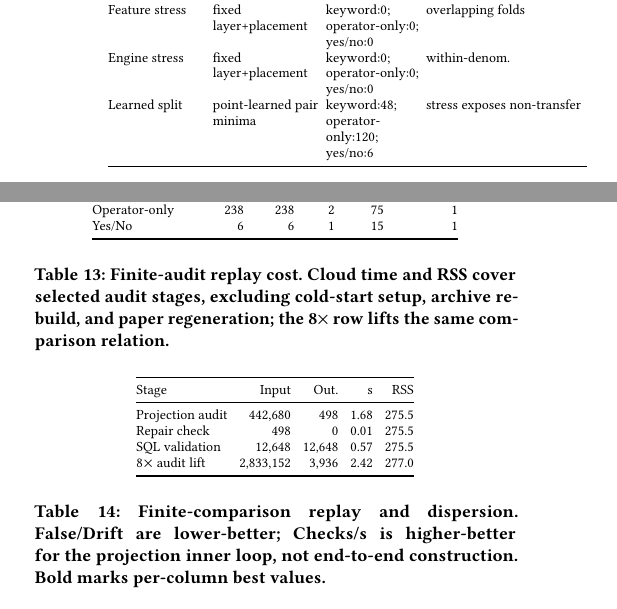
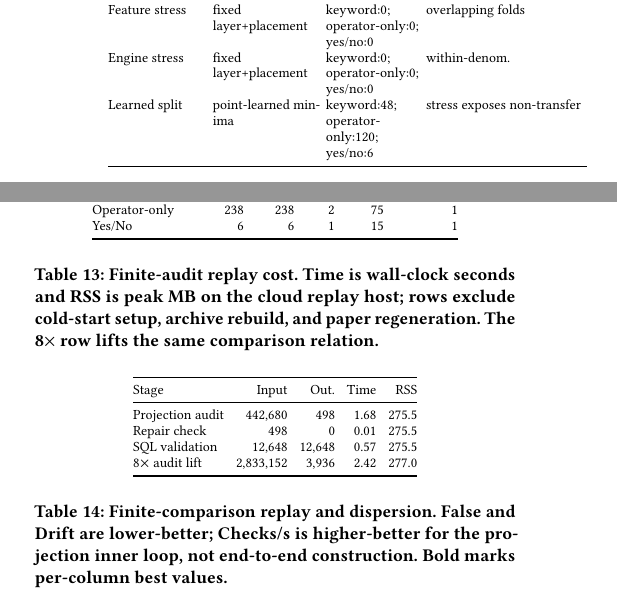
Before and after one commit to Haoyi-Zhang/OptSemC, a LaTeX paper (Paper/latex/paper.tex, which reads Paper/latex/tables/tab_anti_overfit_audit.tex, Paper/latex/tables/tab_resource_profile.tex, Paper/latex/tables/tab_scalability_family.tex): two parts of the columns of page 11 of 14, joined at a grey line, cut so that both start at the same text. Compiled offline with pdfLaTeX.

Commit message:
Clarify robustness and scalability tables

```diff
--- a/Paper/latex/tables/tab_anti_overfit_audit.tex
+++ b/Paper/latex/tables/tab_anti_overfit_audit.tex
@@ -15,7 +15,7 @@ Source LOO & yes/no & nonzero=25/26 & sparse; not all LOO nonzero \\
 Probe 10\% & keyword/operator 10\% & 30/30; 30/30 & within-denom. \\
 Feature stress & fixed layer+placement & keyword:0; operator-only:0; yes/no:0 & overlapping folds \\
 Engine stress & fixed layer+placement & keyword:0; operator-only:0; yes/no:0 & within-denom. \\
-Learned split & point-learned pair minima & keyword:48; operator-only:120; yes/no:6 & stress exposes non-transfer \\
+Learned split & point-learned minima & keyword:48; operator-only:120; yes/no:6 & stress exposes non-transfer \\
 \bottomrule
 \end{tabular}
 \end{table}
--- a/Paper/latex/tables/tab_resource_profile.tex
+++ b/Paper/latex/tables/tab_resource_profile.tex
@@ -1,12 +1,12 @@
 \begin{table}[t]
 \centering
-\caption{Finite-audit replay cost. Cloud time and RSS cover selected audit stages, excluding cold-start setup, archive rebuild, and paper regeneration; the 8$\times$ row lifts the same comparison relation.}
+\caption{Finite-audit replay cost. Time is wall-clock seconds and RSS is peak MB on the cloud replay host; rows exclude cold-start setup, archive rebuild, and paper regeneration. The 8$\times$ row lifts the same comparison relation.}
 \label{tab:resource-profile}
 \footnotesize
 \setlength{\tabcolsep}{3.0pt}
 \begin{tabular}{@{}lrrrr@{}}
 \toprule
-Stage & Input & Out. & s & RSS \\
+Stage & Input & Out. & Time & RSS \\
 \midrule
 Projection audit & 442,680 & 498 & 1.68 & 275.5 \\
 Repair check & 498 & 0 & 0.01 & 275.5 \\
--- a/Paper/latex/tables/tab_scalability_family.tex
+++ b/Paper/latex/tables/tab_scalability_family.tex
@@ -1,7 +1,7 @@
 \begin{table}[t]
 \centering
 \footnotesize
-\caption{Finite-comparison replay and dispersion. False/Drift are lower-better; Checks/s is higher-better for the projection inner loop, not end-to-end construction. Bold marks per-column best values.}
+\caption{Finite-comparison replay and dispersion. False and Drift are lower-better; Checks/s is higher-better for the projection inner loop, not end-to-end construction. Bold marks per-column best values.}
 \label{tab:scalability-family}
 \setlength{\tabcolsep}{2.5pt}
 \begin{tabular}{@{}lrrrrrr@{}}
```
Also changed, not shown: Paper/latex/tables/tab_scalability_family.tex (2 more changed lines), 2 other files.
